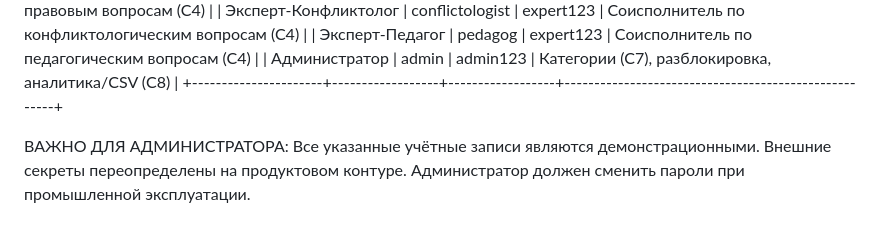
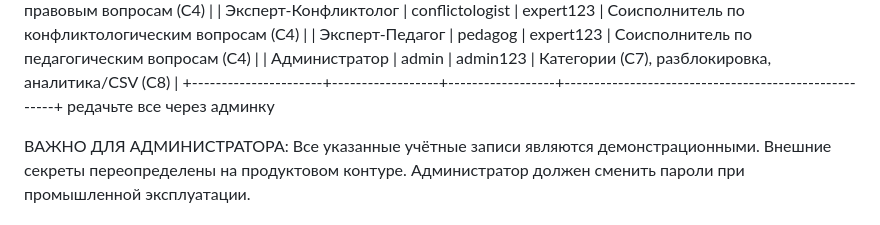
Before and after one commit to orenfsp/cup-druzhina, a Markdown page: Чекпоинт №3 Финальная версия/README.md, the part around the change. Rendered like a GitHub page.

```diff
--- a/Чекпоинт №3 Финальная версия/README.md
+++ b/Чекпоинт №3 Финальная версия/README.md
@@ -65,6 +65,7 @@ http://localhost:5000
 | Эксперт-Педагог      | pedagog          | expert123        | Соисполнитель по педагогическим вопросам (С4)        |
 | Администратор        | admin            | admin123         | Категории (С7), разблокировка, аналитика/CSV (С8)    |
 +----------------------+------------------+------------------+------------------------------------------------------+
+редачьте все через админку
 
 ВАЖНО ДЛЯ АДМИНИСТРАТОРА: Все указанные учётные записи являются
 демонстрационными. Внешние секреты переопределены на продуктовом контуре.
```
